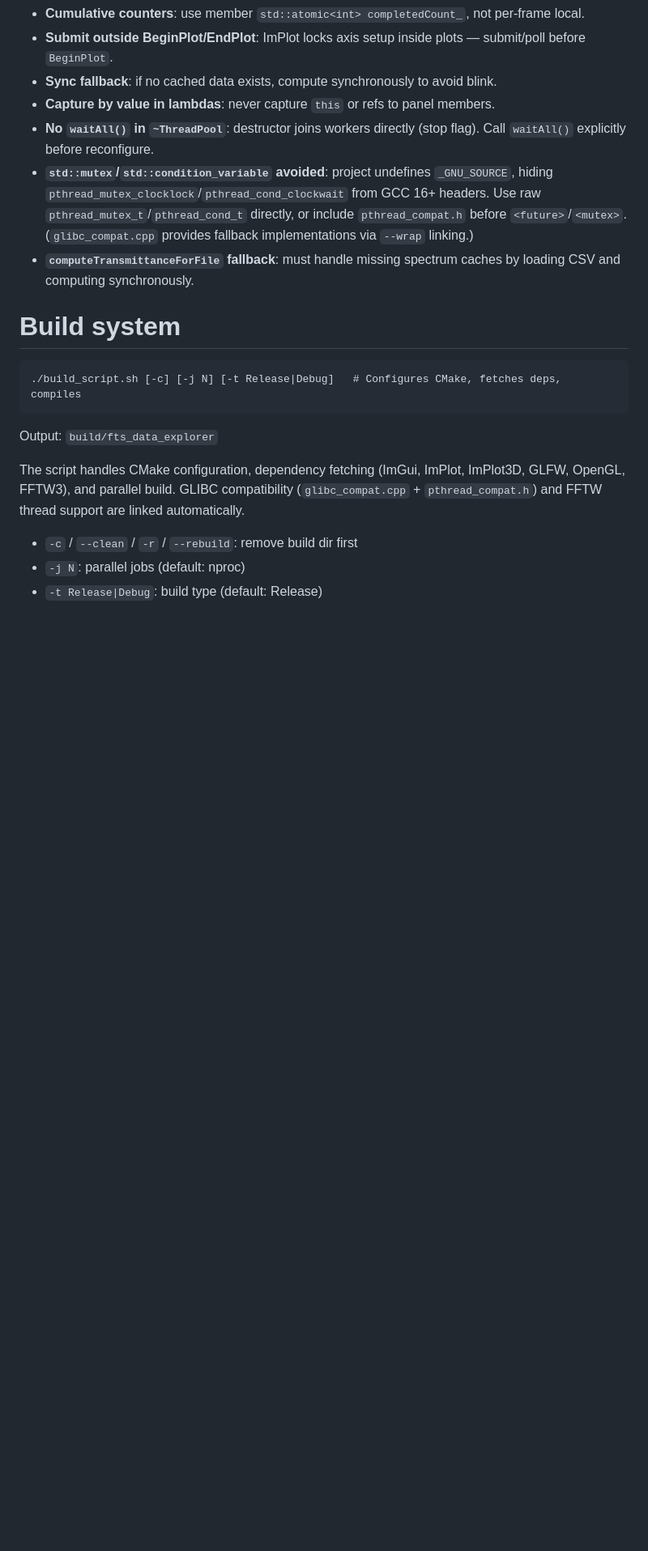
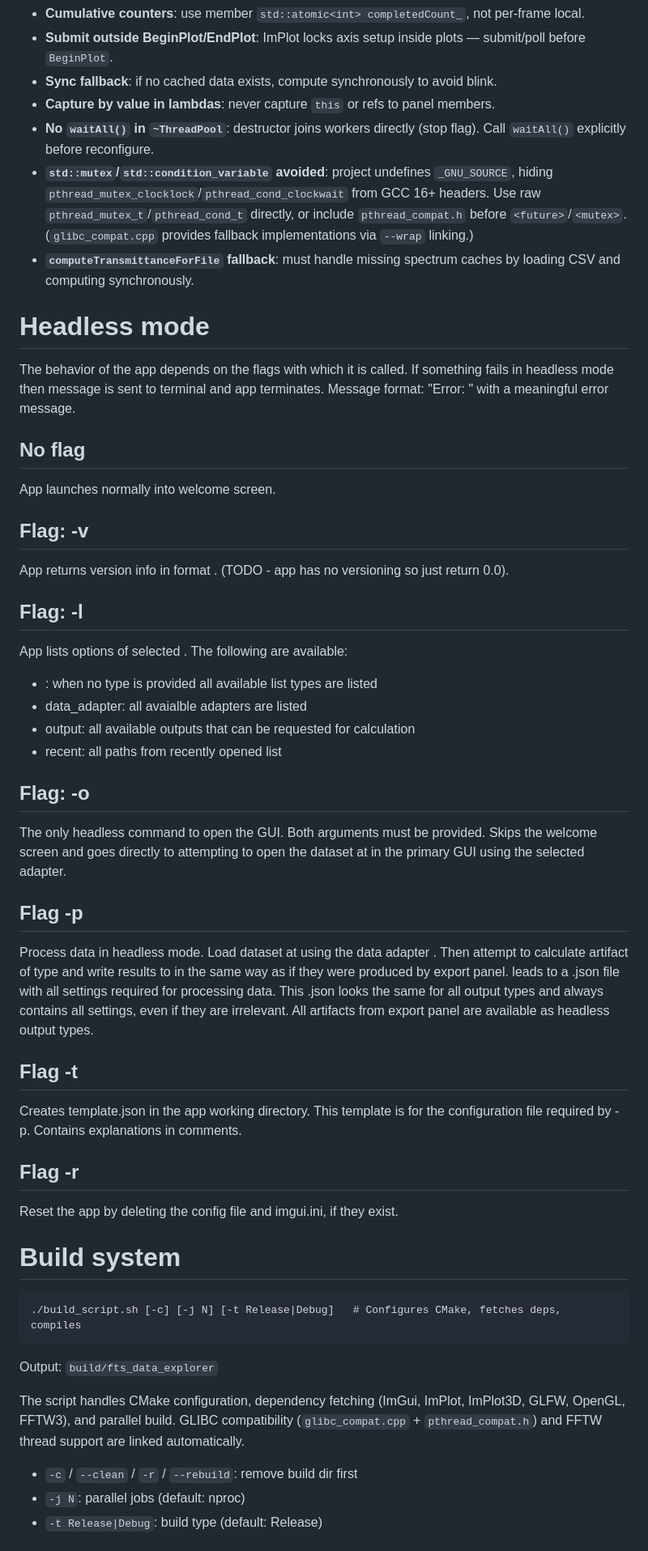
Before and after one commit to jmnich/fts_data_explorer, a Markdown page: AGENTS.md, the part around the change. Shown at 81% size. GitHub-like rendering; blank space fills up the shorter version.

Commit message:
docs for headless

````diff
--- a/AGENTS.md
+++ b/AGENTS.md
@@ -263,6 +263,41 @@ Main thread: pollEvents → pollPendingSpectra → tickCalculations → render
 - **`std::mutex`/`std::condition_variable` avoided**: project undefines `_GNU_SOURCE`, hiding `pthread_mutex_clocklock`/`pthread_cond_clockwait` from GCC 16+ headers. Use raw `pthread_mutex_t`/`pthread_cond_t` directly, or include `pthread_compat.h` before `<future>`/`<mutex>`. (`glibc_compat.cpp` provides fallback implementations via `--wrap` linking.)
 - **`computeTransmittanceForFile` fallback**: must handle missing spectrum caches by loading CSV and computing synchronously.
 
+# Headless mode
+The behavior of the app depends on the flags with which it is called.
+If something fails in headless mode then message is sent to terminal and app terminates.
+Message format: "Error: <message>" with a meaningful error message.
+
+## No flag
+App launches normally into welcome screen.
+
+## Flag: -v
+App returns version info in format <major num>.<minor num> (TODO - app has no versioning so just return 0.0).
+
+## Flag: -l <list type>
+App lists options of selected <list type>. The following are available:
+- <nothing>: when no type is provided all available list types are listed
+- data_adapter: all avaialble adapters are listed
+- output: all available outputs that can be requested for calculation
+- recent: all paths from recently opened list
+
+## Flag: -o <path> <adapter>
+The only headless command to open the GUI. Both arguments must be provided.
+Skips the welcome screen and goes directly to attempting to open the dataset at <path> in the primary GUI using the selected adapter.
+
+## Flag -p <path> <adapter> <config path> <output type> <output directory>
+Process data in headless mode.
+Load dataset at <path> using the data adapter <adapter>.
+Then attempt to calculate artifact of type <output type> and write results to <output directory> in the same way as if they were produced by export panel.
+<config path> leads to a .json file with all settings required for processing data. This .json looks the same for all output types and always contains all settings, even if they are irrelevant.
+All artifacts from export panel are available as headless output types.
+
+## Flag -t
+Creates template.json in the app working directory. This template is for the configuration file required by -p. Contains explanations in comments.
+
+## Flag -r
+Reset the app by deleting the config file and imgui.ini, if they exist.
+
 # Build system
 
 ```
````
